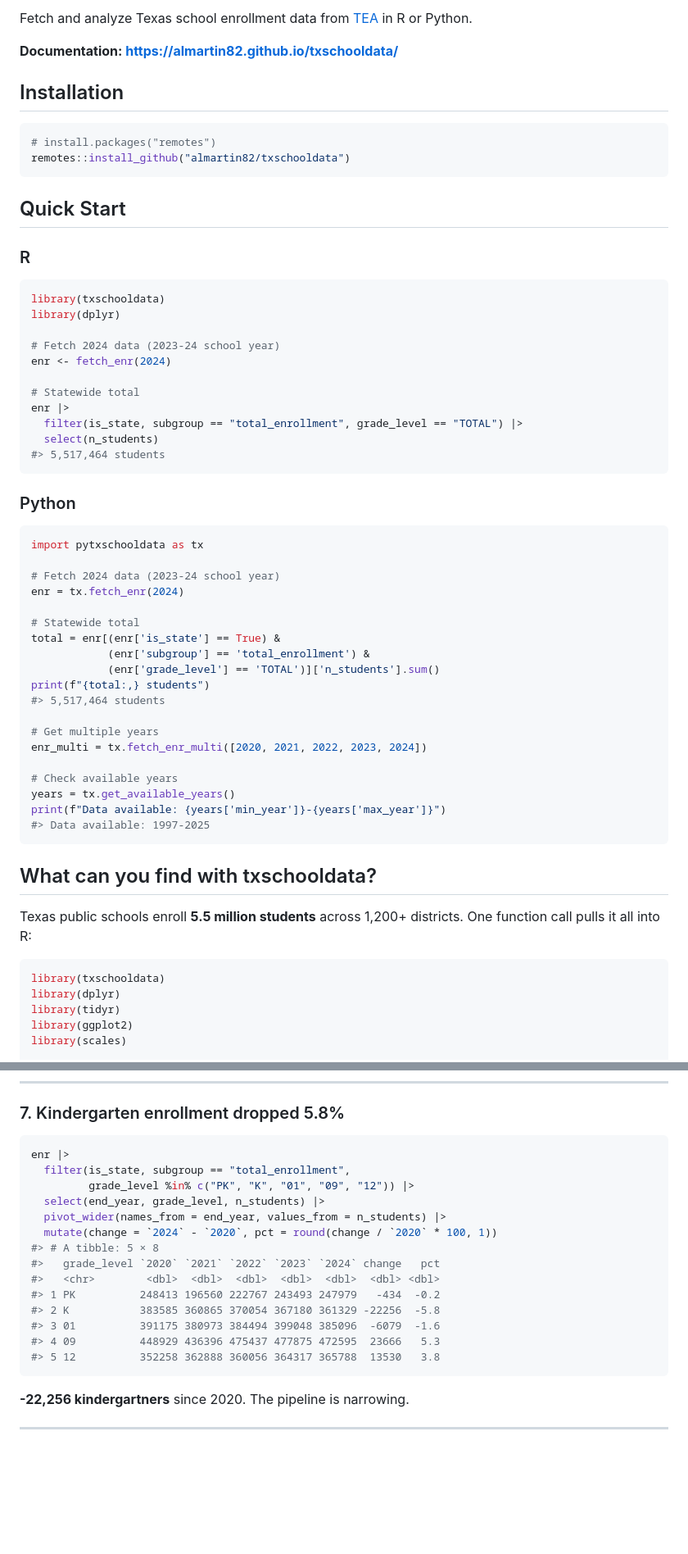
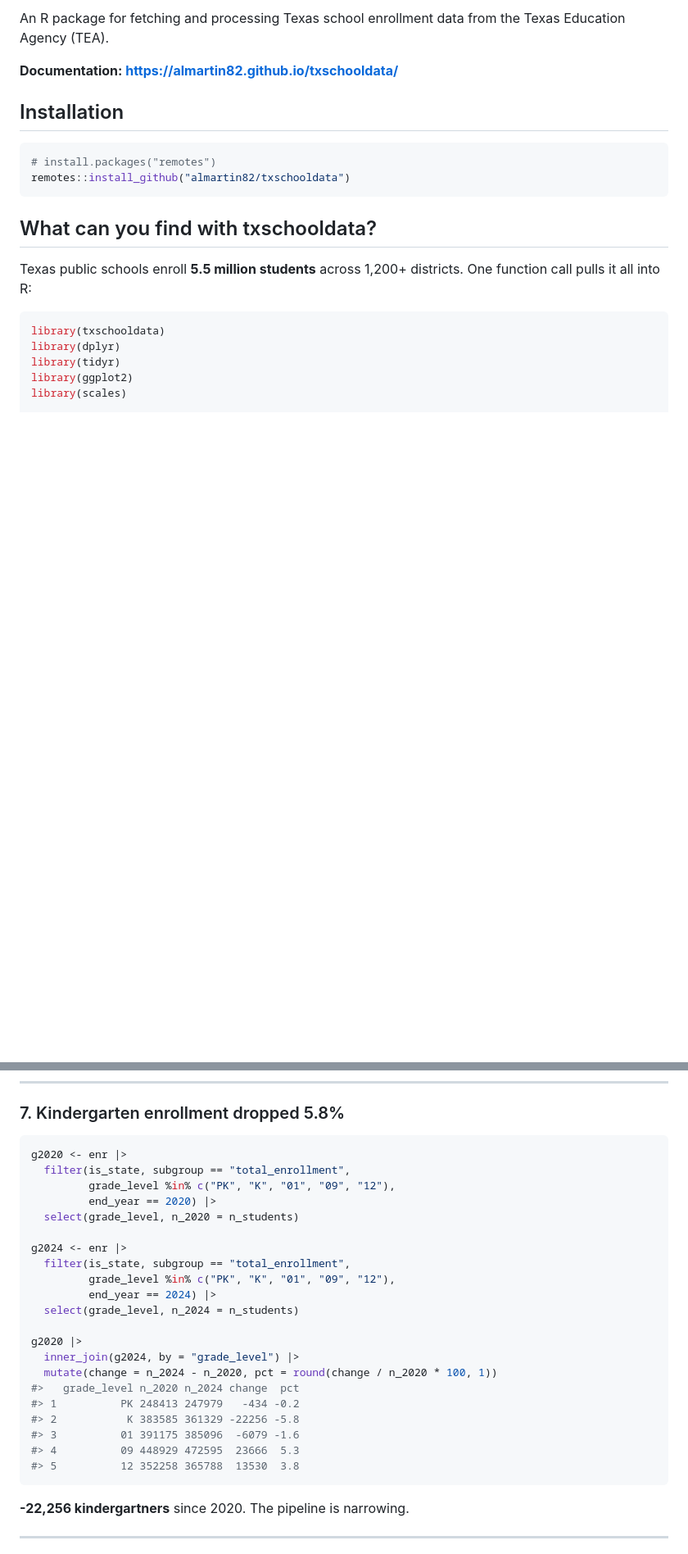
Before and after one commit to almartin82/txschooldata, a Markdown page: README.md, 2 parts joined by grey strips. Shown at 82% size. GitHub-like rendering; blank space fills up the shorter version.

````diff
--- a/README.md
+++ b/README.md
@@ -12,6 +14,7 @@
 <!-- badges: end -->
 
-Fetch and analyze Texas school enrollment data from [TEA](https://tea.texas.gov/) in R or Python.
+An R package for fetching and processing Texas school enrollment data
+from the Texas Education Agency (TEA).
 
 **Documentation: <https://almartin82.github.io/txschooldata/>**
 
@@ -20,48 +23,6 @@ Fetch and analyze Texas school enrollment data from [TEA](https://tea.texas.gov/
 ``` r
 # install.packages("remotes")
 remotes::install_github("almartin82/txschooldata")
-```
-
-## Quick Start
-
-### R
-
-```r
-library(txschooldata)
-library(dplyr)
-
-# Fetch 2024 data (2023-24 school year)
-enr <- fetch_enr(2024)
-
-# Statewide total
-enr |>
-  filter(is_state, subgroup == "total_enrollment", grade_level == "TOTAL") |>
-  select(n_students)
-#> 5,517,464 students
-```
-
-### Python
-
-```python
-import pytxschooldata as tx
-
-# Fetch 2024 data (2023-24 school year)
-enr = tx.fetch_enr(2024)
-
-# Statewide total
-total = enr[(enr['is_state'] == True) &
-            (enr['subgroup'] == 'total_enrollment') &
-            (enr['grade_level'] == 'TOTAL')]['n_students'].sum()
-print(f"{total:,} students")
-#> 5,517,464 students
-
-# Get multiple years
-enr_multi = tx.fetch_enr_multi([2020, 2021, 2022, 2023, 2024])
-
-# Check available years
-years = tx.get_available_years()
-print(f"Data available: {years['min_year']}-{years['max_year']}")
-#> Data available: 1997-2025
 ```
 
 ## What can you find with txschooldata?
@@ -248,20 +215,27 @@ America.
 ### 7. Kindergarten enrollment dropped 5.8%
 
 ``` r
-enr |>
+g2020 <- enr |>
   filter(is_state, subgroup == "total_enrollment",
-         grade_level %in% c("PK", "K", "01", "09", "12")) |>
-  select(end_year, grade_level, n_students) |>
-  pivot_wider(names_from = end_year, values_from = n_students) |>
-  mutate(change = `2024` - `2020`, pct = round(change / `2020` * 100, 1))
-#> # A tibble: 5 × 8
-#>   grade_level `2020` `2021` `2022` `2023` `2024` change   pct
-#>   <chr>        <dbl>  <dbl>  <dbl>  <dbl>  <dbl>  <dbl> <dbl>
-#> 1 PK          248413 196560 222767 243493 247979   -434  -0.2
-#> 2 K           383585 360865 370054 367180 361329 -22256  -5.8
-#> 3 01          391175 380973 384494 399048 385096  -6079  -1.6
-#> 4 09          448929 436396 475437 477875 472595  23666   5.3
-#> 5 12          352258 362888 360056 364317 365788  13530   3.8
+         grade_level %in% c("PK", "K", "01", "09", "12"),
+         end_year == 2020) |>
+  select(grade_level, n_2020 = n_students)
+
+g2024 <- enr |>
+  filter(is_state, subgroup == "total_enrollment",
+         grade_level %in% c("PK", "K", "01", "09", "12"),
+         end_year == 2024) |>
+  select(grade_level, n_2024 = n_students)
+
+g2020 |>
+  inner_join(g2024, by = "grade_level") |>
+  mutate(change = n_2024 - n_2020, pct = round(change / n_2020 * 100, 1))
+#>   grade_level n_2020 n_2024 change  pct
+#> 1          PK 248413 247979   -434 -0.2
+#> 2           K 383585 361329 -22256 -5.8
+#> 3          01 391175 385096  -6079 -1.6
+#> 4          09 448929 472595  23666  5.3
+#> 5          12 352258 365788  13530  3.8
 ```
 
 **-22,256 kindergartners** since 2020. The pipeline is narrowing.
````
Also changed, not shown: other parts of README.md (+91 -16 lines).
